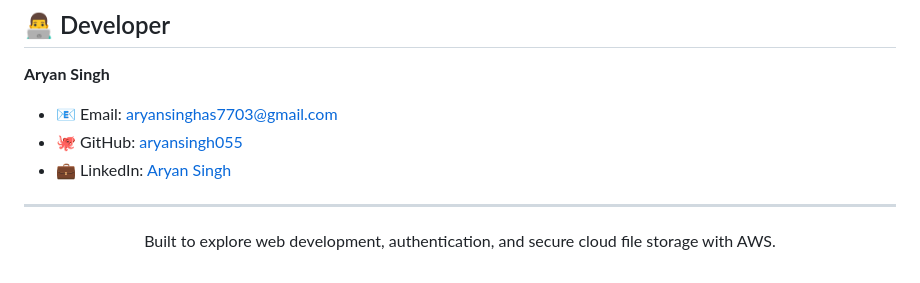
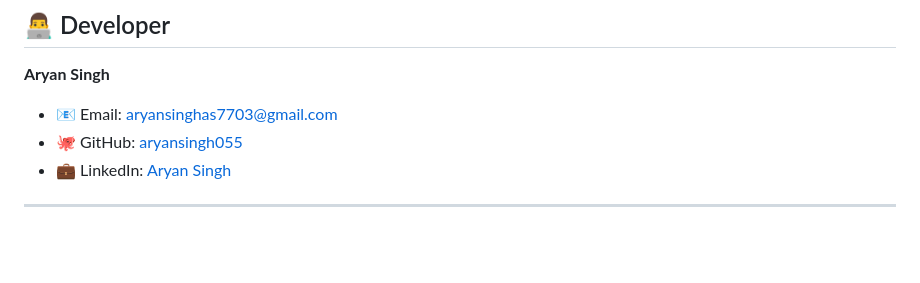
Before and after one commit to aryansingh055/Cloud-drive-aws-s3, a Markdown page: README.md, the part around the change. Rendered like a GitHub page; blank space fills up the shorter version.

Commit message:
Remove project description section
Removed project description from README.

```diff
--- a/README.md
+++ b/README.md
@@ -345,7 +345,3 @@ The backend derives the authenticated user's ID from the verified session instea
 - 💼 LinkedIn: [Aryan Singh](https://www.linkedin.com/in/aryan-singh-615a44369)
 
 ---
-
-<p align="center">
-  Built to explore web development, authentication, and secure cloud file storage with AWS.
-</p>
```
